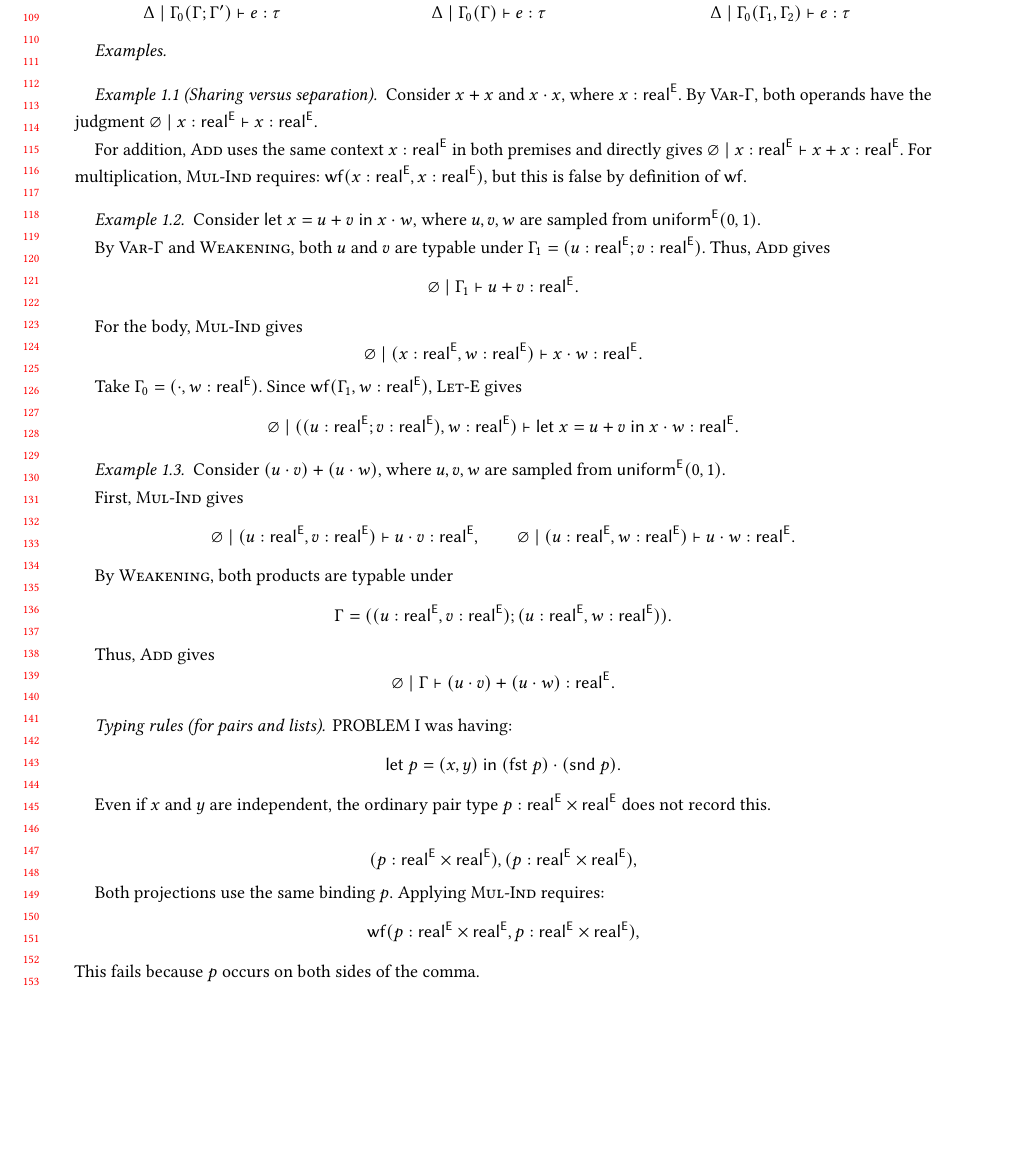
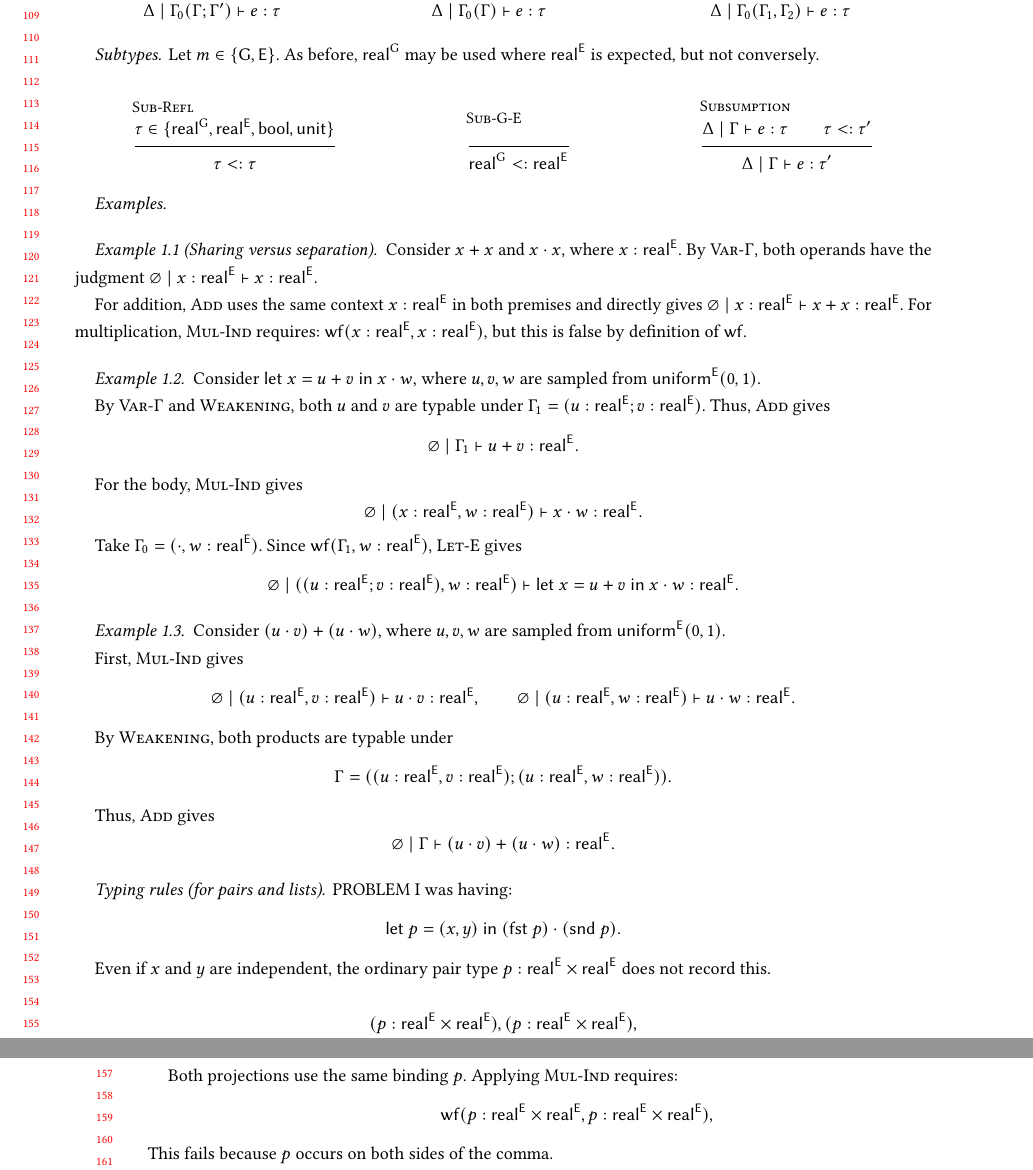
Before and after one commit to julesjacobs/determinize, a LaTeX paper (extensions/main.tex): part of page 3 of 5 before the commit and two parts of pages 3 and 4 of 5 after it, the two joined at a grey line, cut so that both start at the same text, the shorter picture padded with empty space. Compiled offline with pdfLaTeX.

Commit message:
Add subtypes

```diff
--- a/extensions/main.tex
+++ b/extensions/main.tex
@@ -278,6 +278,26 @@ The following rules show weakening, contraction, and conversion in bunched conte
       \vdash e:\tau }
 \end{mathpar}
 
+\paragraph{Subtypes}
+Let $m\in\{\G,\E\}$. As before, $\real{\G}$ may be used where $\real{\E}$ is expected, but not conversely.
+
+\begin{mathpar}
+\inferrule[Sub-Refl]
+  { \tau\in\{\real{\G},\real{\E},\bool,\mathsf{unit}\} }
+  { \tau<:\tau }
+
+\and
+\inferrule[Sub-G-E]
+  { }
+  { \real{\G}<:\real{\E} }
+
+\and
+\inferrule[Subsumption]
+  { \Delta\mid\Gamma\vdash e:\tau \\
+    \tau<:\tau' }
+  { \Delta\mid\Gamma\vdash e:\tau' }
+\end{mathpar}
+
 
 \paragraph{Examples}
 \begin{example}[Sharing versus separation]
```
Also changed, not shown: extensions/main.tex (2 more changed lines).
